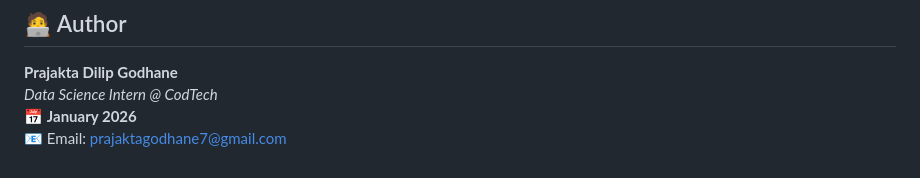
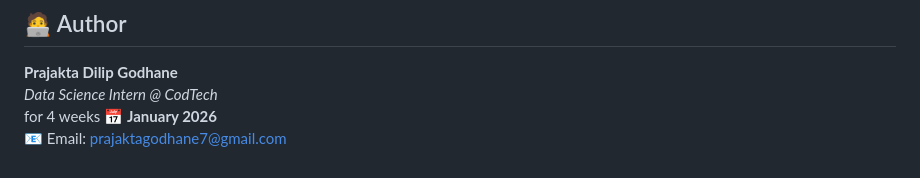
Before and after one commit to prajakta-data/CodTech_Internship_Projects, a Markdown page: README.md, the part around the change. Rendered like a GitHub page.

Commit message:
Update author section with internship duration

```diff
--- a/README.md
+++ b/README.md
@@ -129,5 +129,6 @@ Z = 25A + 30B
 ## 🧑‍💻 Author
 **Prajakta Dilip Godhane**
 _Data Science Intern @ CodTech_
+for 4 weeks
 📅 **January 2026**
 📧 Email: prajaktagodhane7@gmail.com
```
